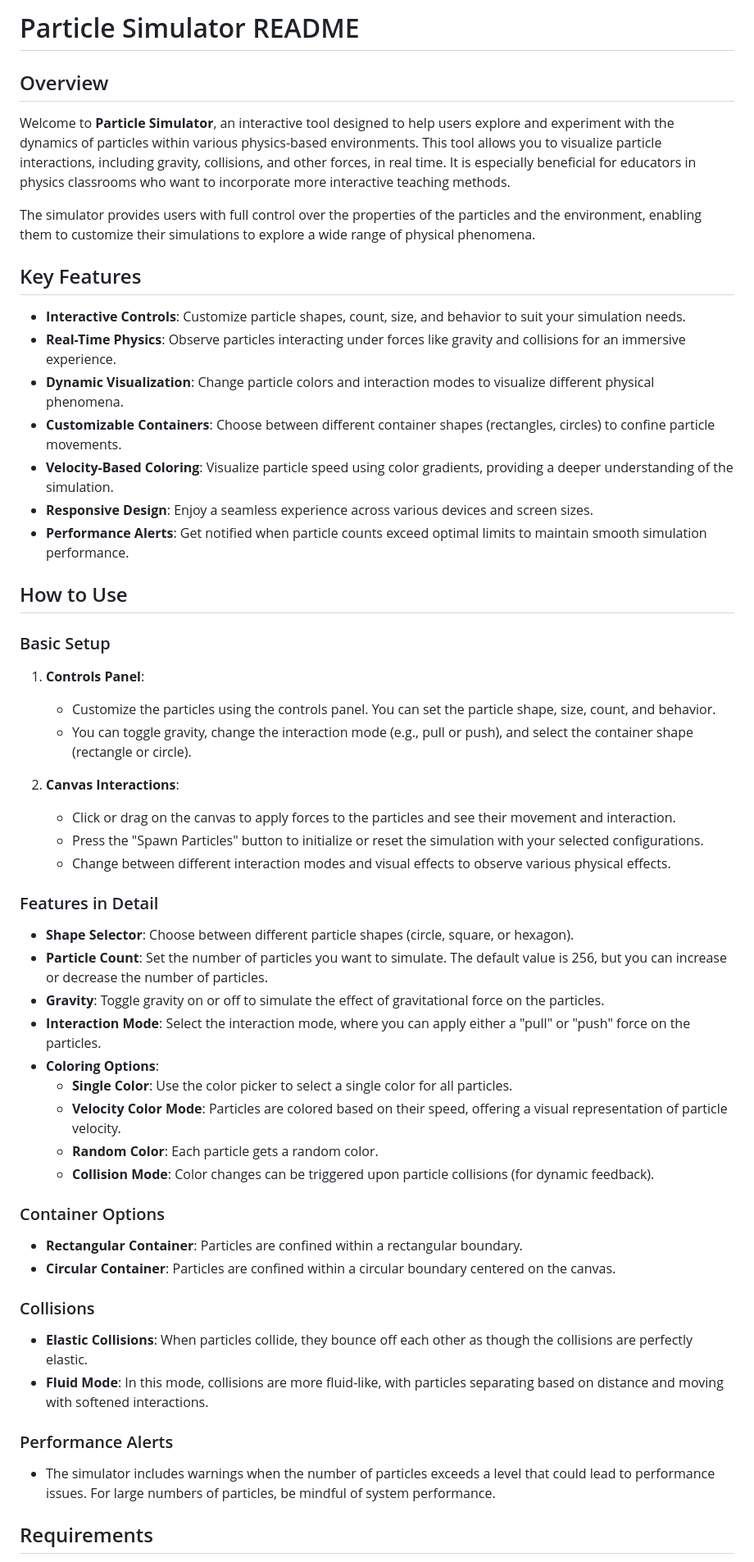
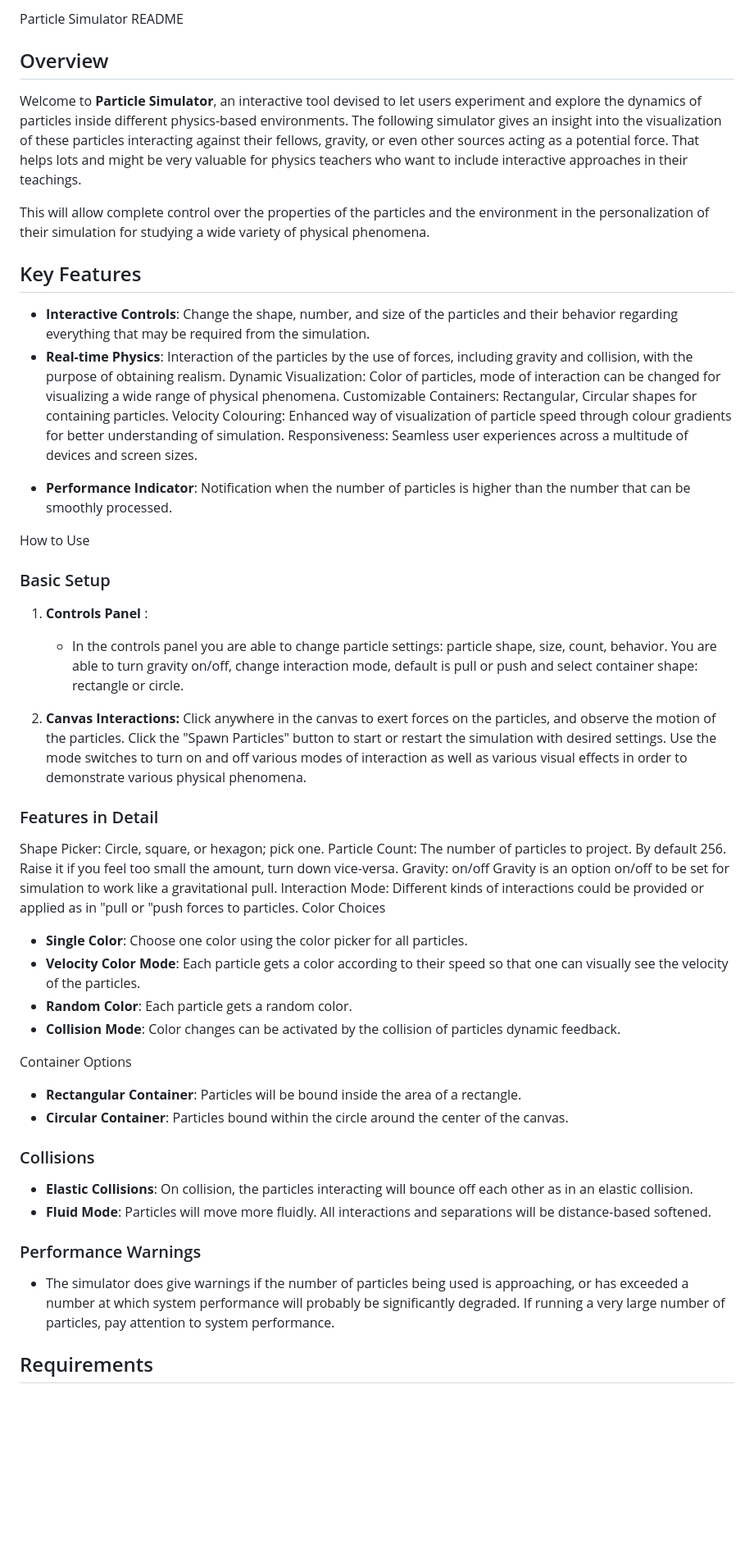
Before and after one commit to samuelgirmametaferia/ParticleSimulator--, a Markdown page: README.md, the part around one of its changes. Shown at 82% size. GitHub-like rendering; blank space fills up the shorter version.

```diff
--- a/README.md
+++ b/README.md
@@ -1,54 +1,45 @@
-# Particle Simulator README
+Particle Simulator README
 
 ## Overview
 
-Welcome to **Particle Simulator**, an interactive tool designed to help users explore and experiment with the dynamics of particles within various physics-based environments. This tool allows you to visualize particle interactions, including gravity, collisions, and other forces, in real time. It is especially beneficial for educators in physics classrooms who want to incorporate more interactive teaching methods.
+Welcome to **Particle Simulator**, an interactive tool devised to let users experiment and explore the dynamics of particles inside different physics-based environments. The following simulator gives an insight into the visualization of these particles interacting against their fellows, gravity, or even other sources acting as a potential force. That helps lots and might be very valuable for physics teachers who want to include interactive approaches in their teachings.
 
-The simulator provides users with full control over the properties of the particles and the environment, enabling them to customize their simulations to explore a wide range of physical phenomena.
+This will allow complete control over the properties of the particles and the environment in the personalization of their simulation for studying a wide variety of physical phenomena.
 
 ## Key Features
 
-- **Interactive Controls**: Customize particle shapes, count, size, and behavior to suit your simulation needs.
-- **Real-Time Physics**: Observe particles interacting under forces like gravity and collisions for an immersive experience.
-- **Dynamic Visualization**: Change particle colors and interaction modes to visualize different physical phenomena.
-- **Customizable Containers**: Choose between different container shapes (rectangles, circles) to confine particle movements.
-- **Velocity-Based Coloring**: Visualize particle speed using color gradients, providing a deeper understanding of the simulation.
-- **Responsive Design**: Enjoy a seamless experience across various devices and screen sizes.
-- **Performance Alerts**: Get notified when particle counts exceed optimal limits to maintain smooth simulation performance.
+* **Interactive Controls**: Change the shape, number, and size of the particles and their behavior regarding everything that may be required from the simulation.
+* **Real-time Physics**: Interaction of the particles by the use of forces, including gravity and collision, with the purpose of obtaining realism.
+Dynamic Visualization: Color of particles, mode of interaction can be changed for visualizing a wide range of physical phenomena. Customizable Containers: Rectangular, Circular shapes for containing particles. Velocity Colouring: Enhanced way of visualization of particle speed through colour gradients for better understanding of simulation. Responsiveness: Seamless user experiences across a multitude of devices and screen sizes.
+- **Performance Indicator**: Notification when the number of particles is higher than the number that can be smoothly processed.
 
-## How to Use
+How to Use
 
 ### Basic Setup
-1. **Controls Panel**:
-   - Customize the particles using the controls panel. You can set the particle shape, size, count, and behavior.
-   - You can toggle gravity, change the interaction mode (e.g., pull or push), and select the container shape (rectangle or circle).
+1. **Controls Panel** :
+   - In the controls panel you are able to change particle settings: particle shape, size, count, behavior.
+You are able to turn gravity on/off, change interaction mode, default is pull or push and select container shape: rectangle or circle.
 
-2. **Canvas Interactions**:
-   - Click or drag on the canvas to apply forces to the particles and see their movement and interaction.
-   - Press the "Spawn Particles" button to initialize or reset the simulation with your selected configurations.
-   - Change between different interaction modes and visual effects to observe various physical effects.
+2. **Canvas Interactions:**
+Click anywhere in the canvas to exert forces on the particles, and observe the motion of the particles. Click the "Spawn Particles" button to start or restart the simulation with desired settings. Use the mode switches to turn on and off various modes of interaction as well as various visual effects in order to demonstrate various physical phenomena.
 
 ### Features in Detail
-- **Shape Selector**: Choose between different particle shapes (circle, square, or hexagon).
-- **Particle Count**: Set the number of particles you want to simulate. The default value is 256, but you can increase or decrease the number of particles.
-- **Gravity**: Toggle gravity on or off to simulate the effect of gravitational force on the particles.
-- **Interaction Mode**: Select the interaction mode, where you can apply either a "pull" or "push" force on the particles.
-- **Coloring Options**:
-  - **Single Color**: Use the color picker to select a single color for all particles.
-  - **Velocity Color Mode**: Particles are colored based on their speed, offering a visual representation of particle velocity.
-  - **Random Color**: Each particle gets a random color.
-  - **Collision Mode**: Color changes can be triggered upon particle collisions (for dynamic feedback).
+Shape Picker: Circle, square, or hexagon; pick one. Particle Count: The number of particles to project. By default 256. Raise it if you feel too small the amount, turn down vice-versa. Gravity: on/off Gravity is an option on/off to be set for simulation to work like a gravitational pull. Interaction Mode: Different kinds of interactions could be provided or applied as in "pull or "push forces to particles. Color Choices
+- **Single Color**: Choose one color using the color picker for all particles.
+- **Velocity Color Mode**: Each particle gets a color according to their speed so that one can visually see the velocity of the particles.
+ - **Random Color**: Each particle gets a random color.
+- **Collision Mode**: Color changes can be activated by the collision of particles dynamic feedback.
 
-### Container Options
-- **Rectangular Container**: Particles are confined within a rectangular boundary.
-- **Circular Container**: Particles are confined within a circular boundary centered on the canvas.
+Container Options
+- **Rectangular Container**: Particles will be bound inside the area of a rectangle.
+- **Circular Container**: Particles bound within the circle around the center of the canvas.
 
 ### Collisions
-- **Elastic Collisions**: When particles collide, they bounce off each other as though the collisions are perfectly elastic.
-- **Fluid Mode**: In this mode, collisions are more fluid-like, with particles separating based on distance and moving with softened interactions.
+- **Elastic Collisions**: On collision, the particles interacting will bounce off each other as in an elastic collision.
+- **Fluid Mode**: Particles will move more fluidly. All interactions and separations will be distance-based softened.
 
-### Performance Alerts
-- The simulator includes warnings when the number of particles exceeds a level that could lead to performance issues. For large numbers of particles, be mindful of system performance.
+### Performance Warnings
+- The simulator does give warnings if the number of particles being used is approaching, or has exceeded a number at which system performance will probably be significantly degraded. If running a very large number of particles, pay attention to system performance.
 
 ## Requirements
 
```
Also changed, not shown: other parts of README.md (+41 -40 lines).
